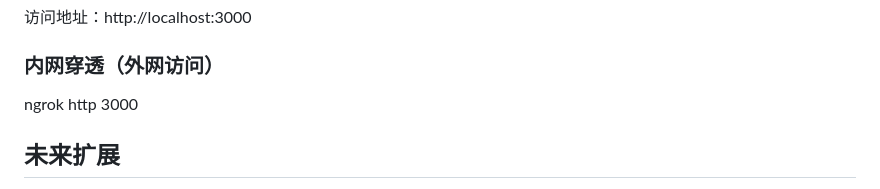
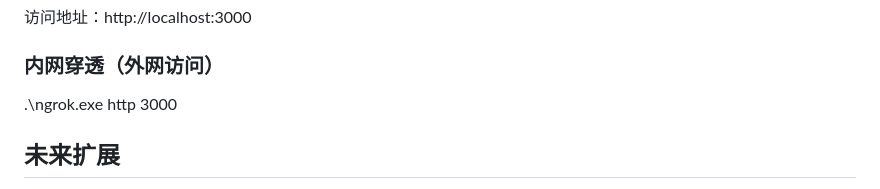
Before and after one commit to harpyestar/compare_hotel, a Markdown page: 项目文档.md, the part around the change. Drawn GitHub-style.

```diff
--- a/项目文档.md
+++ b/项目文档.md
@@ -235,7 +235,7 @@ npm start    # 启动服务器
 访问地址：http://localhost:3000
 
 ### 内网穿透（外网访问）
-ngrok http 3000
+.\ngrok.exe http 3000
 
 
 
```
Also changed, not shown: 需求文档.md (added, +325 -0 lines).
